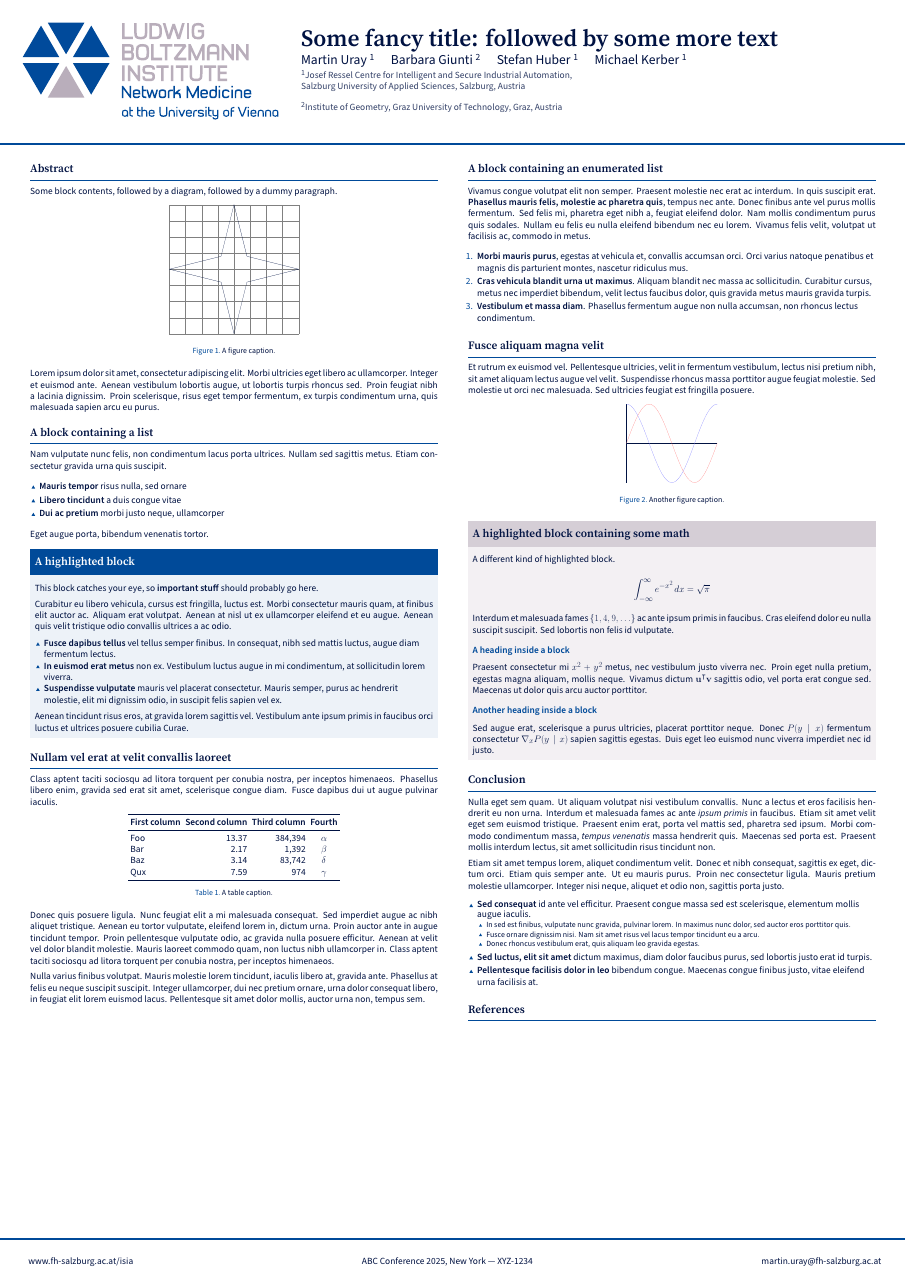
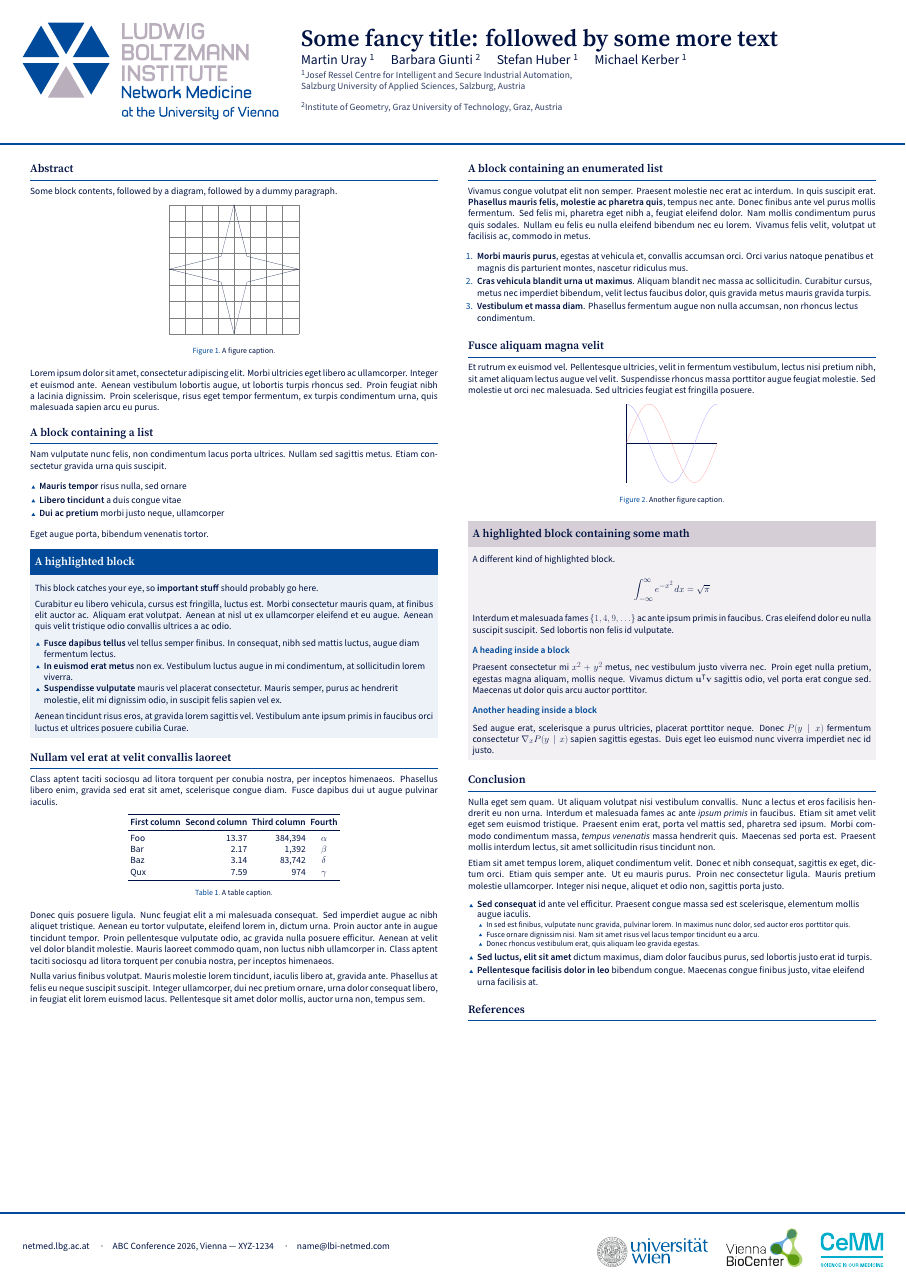
Before and after one commit to menchelab/poster_template, a LaTeX poster (poster_template.tex, which reads beamerthemegemini.sty): the whole page. Compiled offline with XeLaTeX; a missing font is replaced by an installed copy or a similar font.

Commit message:
Add partner logos to the footer
New \footerlogos{...} shows logos right-aligned next to the footer
text; either part can be left out. The demo shows the Uni Wien, VBC
and CeMM logos and LBI contact details.

Co-Authored-By: Claude Opus 5.5 <noreply@anthropic.com>

```diff
--- a/beamerthemegemini.sty
+++ b/beamerthemegemini.sty
@@ -247,20 +247,44 @@
 }
 
 % Footer
+% \footercontent{...} sets the footer text and \footerlogos{...} the logos
+% shown right-aligned next to it; both are optional.
 \newcommand{\footercontent}[1]{\newcommand{\insertfootercontent}{#1}}
+\newcommand{\footerlogos}[1]{\newcommand{\insertfooterlogos}{#1}}
+
+\newlength{\footerlogoswidth}
+\newlength{\footercontentwidth}
+\newif\ifgemini@footer
 
 \setbeamertemplate{footline}{
-  \ifdefined\insertfootercontent
+  \gemini@footerfalse
+  \ifdefined\insertfootercontent\gemini@footertrue\fi
+  \ifdefined\insertfooterlogos\gemini@footertrue\fi
+  \ifgemini@footer
   \begin{beamercolorbox}[vmode]{headline}
     \ifbeamercolorempty[bg]{headline rule}{}{
       \begin{beamercolorbox}[wd=\paperwidth,colsep=0.25ex]{headline rule}\end{beamercolorbox}
     }
     \vspace{3ex}
-    \hspace{\sepwidth}
     \usebeamerfont{footline}
-    \centering
-    \insertfootercontent
-    \hspace{\sepwidth}
+    \ifdefined\insertfooterlogos
+      \settowidth{\footerlogoswidth}{\insertfooterlogos}%
+      \setlength{\footercontentwidth}{\paperwidth-3\sepwidth-\footerlogoswidth}%
+      \noindent\hspace*{\sepwidth}%
+      \ifdefined\insertfootercontent
+        \parbox[c]{\footercontentwidth}{\raggedright\insertfootercontent}%
+      \else
+        \hspace*{\footercontentwidth}% an empty \parbox would collapse to zero width
+      \fi
+      \hspace*{\sepwidth}%
+      \parbox[c]{\footerlogoswidth}{\insertfooterlogos}%
+      \par
+    \else
+      \hspace{\sepwidth}
+      \centering
+      \insertfootercontent
+      \hspace{\sepwidth}
+    \fi
     \vspace{3ex}
   \end{beamercolorbox}
   \else\fi
--- a/poster_template.tex
+++ b/poster_template.tex
@@ -53,8 +53,6 @@
 % Footer (optional)
 % ====================
 
-\footercontent{
-    \href{https://www.fh-salzburg.ac.at/isia}{www.fh-salzburg.ac.at/isia} \hfill
-    ABC Conference 2025, New York --- XYZ-1234 \hfill
-    \href{mailto:martin.uray@fh-salzburg.ac.at}{martin.uray@fh-salzburg.ac.at}}
-% (can be left out to remove footer)
+\footercontent{%
+    \href{https://netmed.lbg.ac.at}{netmed.lbg.ac.at} \quad·\quad
+    ABC Conference 2026, Vienna --- XYZ-1234 \quad·\quad
```
Also changed, not shown: poster_template.tex (8 more changed lines).
